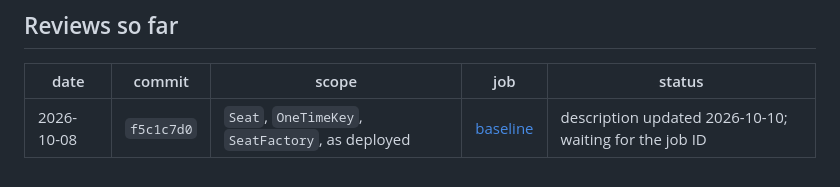
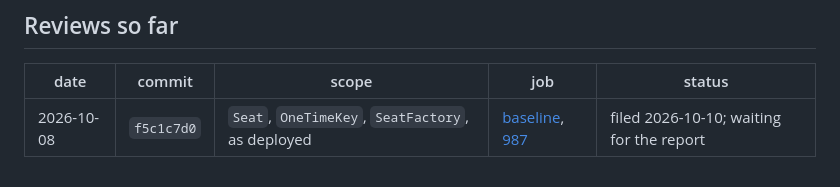
Before and after one commit to jmcpheron/sign-and-burn, a Markdown page: notes/reviews/README.md, the part around the change. Rendered like a GitHub page.

```diff
--- a/notes/reviews/README.md
+++ b/notes/reviews/README.md
@@ -54,4 +54,4 @@ Every change to `contracts/src/` goes through these steps, and each review is ke
 
 | date | commit | scope | job | status |
 |---|---|---|---|---|
-| 2026-10-08 | `f5c1c7d0` | `Seat`, `OneTimeKey`, `SeatFactory`, as deployed | [baseline](2026-10-08-baseline.md) | description updated 2026-10-10; waiting for the job ID |
+| 2026-10-08 | `f5c1c7d0` | `Seat`, `OneTimeKey`, `SeatFactory`, as deployed | [baseline](2026-10-08-baseline.md), [987](https://onedollaraudit.com/audit/987) | filed 2026-10-10; waiting for the report |
```
Also changed, not shown: notes/reviews/2026-10-08-baseline.md (+12 -2 lines).
